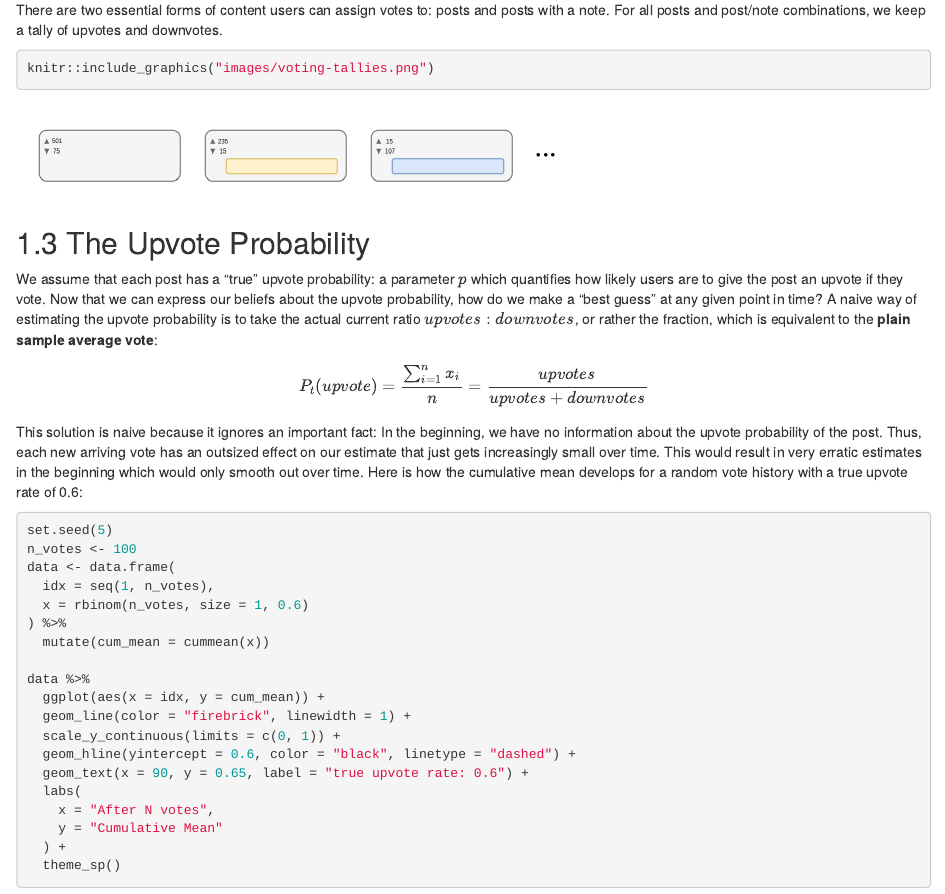
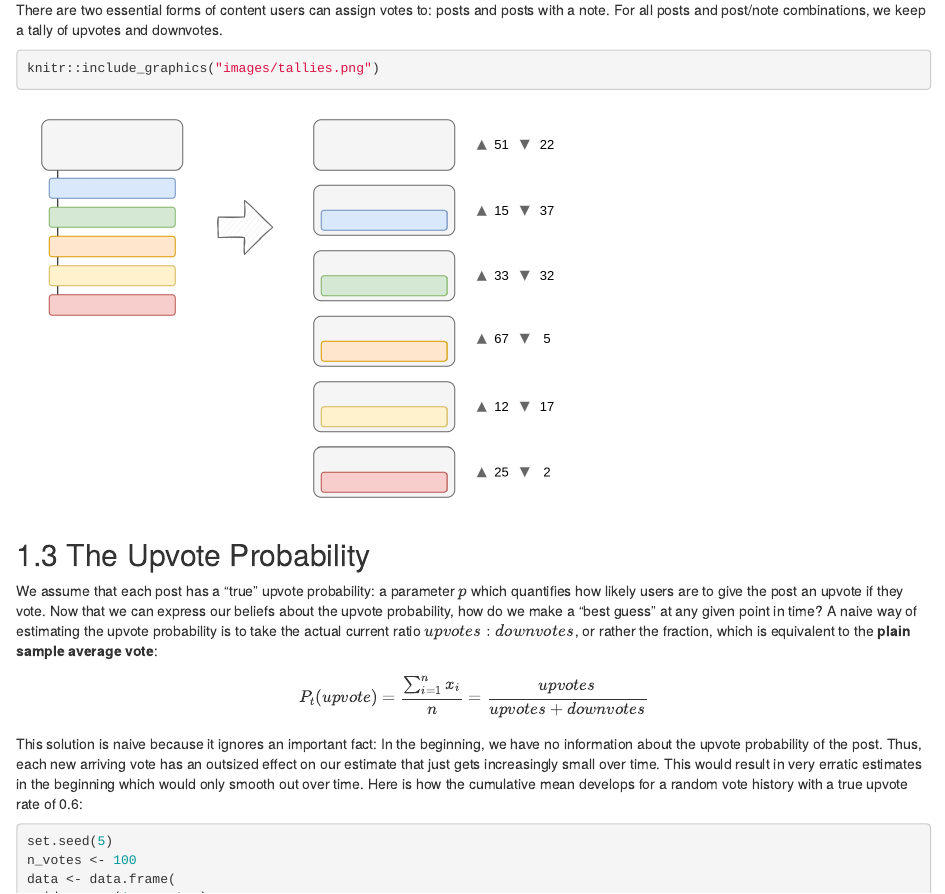
Before and after one commit to social-protocols/global-brain, an R Markdown document (chapters/03-modeling-upvote-rate.Rmd): the page in a window 1100 px wide, from 2880 px down. Rendered offline with R 4.5, knitr and Pandoc, with nearby package versions; drawn as R Markdown's standard HTML page in place of the format the file asks for; some code elsewhere in the file could not run offline; common packages that the code uses without loading them are loaded.

Commit message:
Update tallies graphic

````diff
--- a/chapters/03-modeling-upvote-rate.Rmd
+++ b/chapters/03-modeling-upvote-rate.Rmd
@@ -209,7 +209,7 @@ posts and posts with a note.
 For all posts and post/note combinations, we keep a tally of upvotes and downvotes.
 
 ```{r}
-knitr::include_graphics("images/voting-tallies.png")
+knitr::include_graphics("images/tallies.png")
 
 ```
 
````
Also changed, not shown: images/tallies.png (added).
